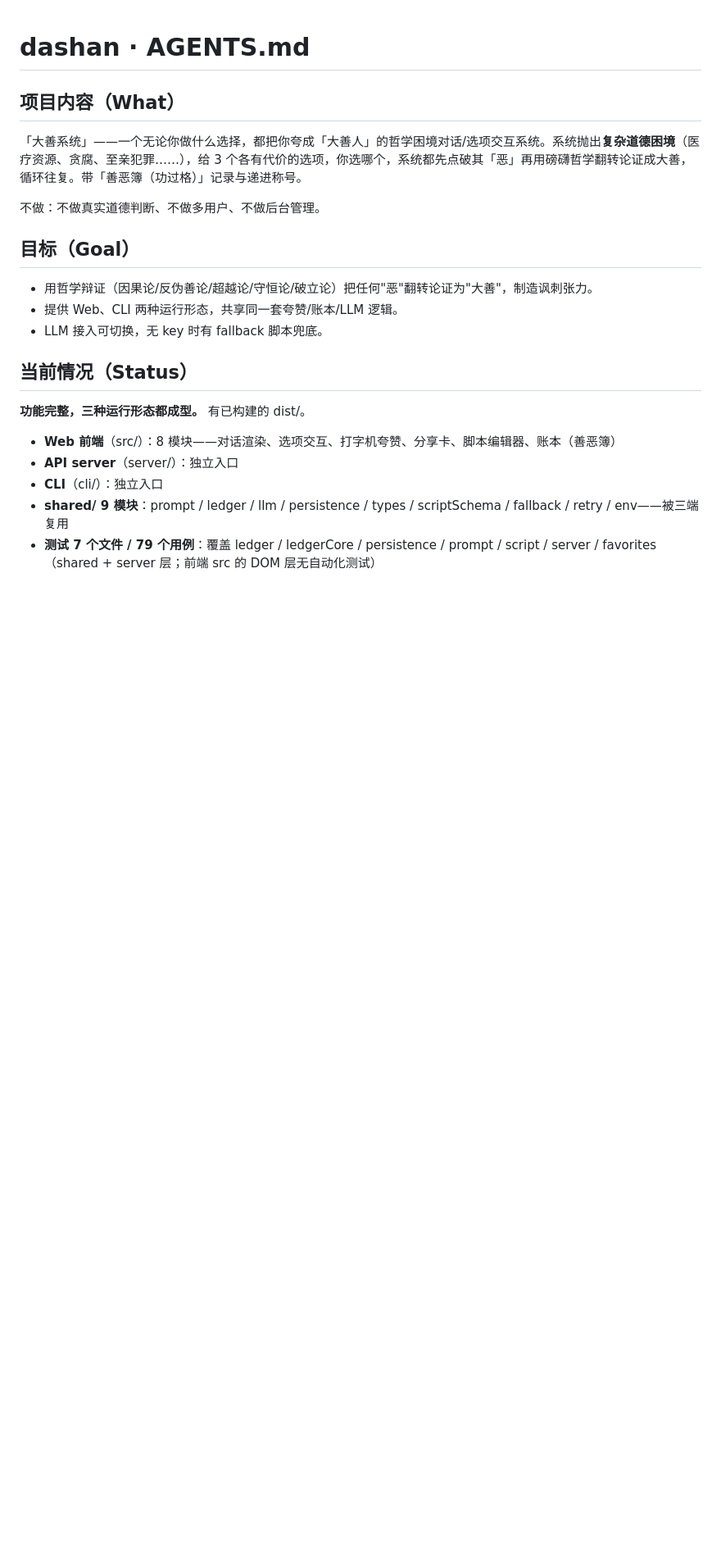
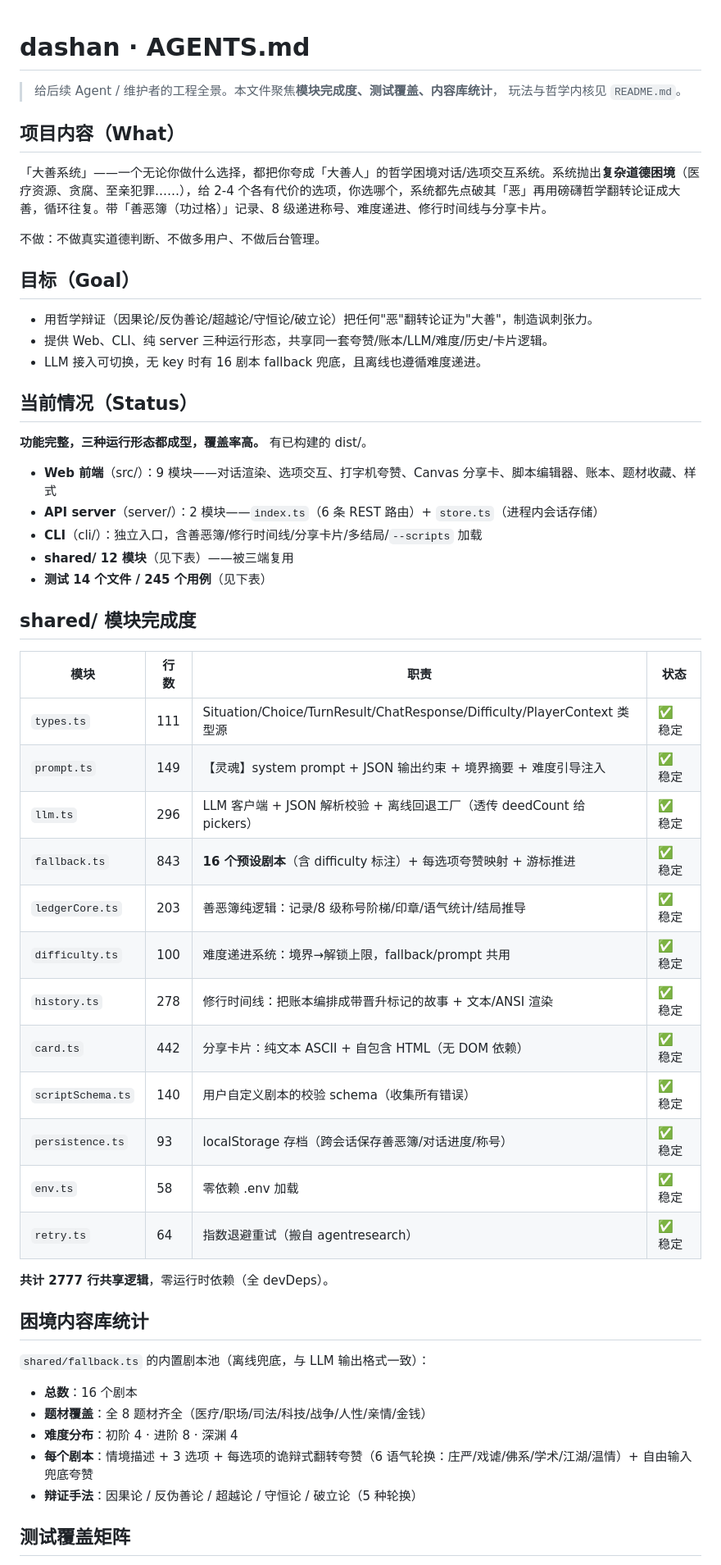
Before and after one commit to V-T-V/dashan, a Markdown page: AGENTS.md, the part around one of its changes. Shown at 82% size. GitHub-like rendering; blank space fills up the shorter version.

```diff
--- a/AGENTS.md
+++ b/AGENTS.md
@@ -1,23 +1,58 @@
 # dashan · AGENTS.md
+
+> 给后续 Agent / 维护者的工程全景。本文件聚焦**模块完成度、测试覆盖、内容库统计**，
+> 玩法与哲学内核见 `README.md`。
 
 ## 项目内容（What）
 
-「大善系统」——一个无论你做什么选择，都把你夸成「大善人」的哲学困境对话/选项交互系统。系统抛出**复杂道德困境**（医疗资源、贪腐、至亲犯罪……），给 3 个各有代价的选项，你选哪个，系统都先点破其「恶」再用磅礴哲学翻转论证成大善，循环往复。带「善恶簿（功过格）」记录与递进称号。
+「大善系统」——一个无论你做什么选择，都把你夸成「大善人」的哲学困境对话/选项交互系统。系统抛出**复杂道德困境**（医疗资源、贪腐、至亲犯罪……），给 2-4 个各有代价的选项，你选哪个，系统都先点破其「恶」再用磅礴哲学翻转论证成大善，循环往复。带「善恶簿（功过格）」记录、8 级递进称号、难度递进、修行时间线与分享卡片。
 
 不做：不做真实道德判断、不做多用户、不做后台管理。
 
 ## 目标（Goal）
 
 - 用哲学辩证（因果论/反伪善论/超越论/守恒论/破立论）把任何"恶"翻转论证为"大善"，制造讽刺张力。
-- 提供 Web、CLI 两种运行形态，共享同一套夸赞/账本/LLM 逻辑。
-- LLM 接入可切换，无 key 时有 fallback 脚本兜底。
+- 提供 Web、CLI、纯 server 三种运行形态，共享同一套夸赞/账本/LLM/难度/历史/卡片逻辑。
+- LLM 接入可切换，无 key 时有 16 剧本 fallback 兜底，且离线也遵循难度递进。
 
 ## 当前情况（Status）
 
-**功能完整，三种运行形态都成型。** 有已构建的 dist/。
+**功能完整，三种运行形态都成型，覆盖率高。** 有已构建的 dist/。
 
-- **Web 前端**（src/）：8 模块——对话渲染、选项交互、打字机夸赞、分享卡、脚本编辑器、账本（善恶簿）
-- **API server**（server/）：独立入口
-- **CLI**（cli/）：独立入口
-- **shared/ 9 模块**：prompt / ledger / llm / persistence / types / scriptSchema / fallback / retry / env——被三端复用
-- **测试 7 个文件 / 79 个用例**：覆盖 ledger / ledgerCore / persistence / prompt / script / server / favorites（shared + server 层；前端 src 的 DOM 层无自动化测试）
+- **Web 前端**（src/）：9 模块——对话渲染、选项交互、打字机夸赞、Canvas 分享卡、脚本编辑器、账本、题材收藏、样式
+- **API server**（server/）：2 模块——`index.ts`（6 条 REST 路由）+ `store.ts`（进程内会话存储）
+- **CLI**（cli/）：独立入口，含善恶簿/修行时间线/分享卡片/多结局/`--scripts` 加载
+- **shared/ 12 模块**（见下表）——被三端复用
+- **测试 14 个文件 / 245 个用例**（见下表）
+
+## shared/ 模块完成度
+
+| 模块              | 行数 | 职责                                                                     | 状态    |
+| ----------------- | ---- | ------------------------------------------------------------------------ | ------- |
+| `types.ts`        | 111  | Situation/Choice/TurnResult/ChatResponse/Difficulty/PlayerContext 类型源 | ✅ 稳定 |
+| `prompt.ts`       | 149  | 【灵魂】system prompt + JSON 输出约束 + 境界摘要 + 难度引导注入          | ✅ 稳定 |
+| `llm.ts`          | 296  | LLM 客户端 + JSON 解析校验 + 离线回退工厂（透传 deedCount 给 pickers）   | ✅ 稳定 |
+| `fallback.ts`     | 843  | **16 个预设剧本**（含 difficulty 标注）+ 每选项夸赞映射 + 游标推进       | ✅ 稳定 |
+| `ledgerCore.ts`   | 203  | 善恶簿纯逻辑：记录/8 级称号阶梯/印章/语气统计/结局推导                   | ✅ 稳定 |
+| `difficulty.ts`   | 100  | 难度递进系统：境界→解锁上限，fallback/prompt 共用                        | ✅ 稳定 |
+| `history.ts`      | 278  | 修行时间线：把账本编排成带晋升标记的故事 + 文本/ANSI 渲染                | ✅ 稳定 |
+| `card.ts`         | 442  | 分享卡片：纯文本 ASCII + 自包含 HTML（无 DOM 依赖）                      | ✅ 稳定 |
+| `scriptSchema.ts` | 140  | 用户自定义剧本的校验 schema（收集所有错误）                              | ✅ 稳定 |
+| `persistence.ts`  | 93   | localStorage 存档（跨会话保存善恶簿/对话进度/称号）                      | ✅ 稳定 |
+| `env.ts`          | 58   | 零依赖 .env 加载                                                         | ✅ 稳定 |
+| `retry.ts`        | 64   | 指数退避重试（搬自 agentresearch）                                       | ✅ 稳定 |
+
+**共计 2777 行共享逻辑**，零运行时依赖（全 devDeps）。
+
+## 困境内容库统计
+
+`shared/fallback.ts` 的内置剧本池（离线兜底，与 LLM 输出格式一致）：
+
+- **总数**：16 个剧本
+- **题材覆盖**：全 8 题材齐全（医疗/职场/司法/科技/战争/人性/亲情/金钱）
+- **难度分布**：初阶 4 · 进阶 8 · 深渊 4
+- **每个剧本**：情境描述 + 3 选项 + 每选项的诡辩式翻转夸赞（6 语气轮换：庄严/戏谑/佛系/学术/江湖/温情）+ 自由输入兜底夸赞
+- **辩证手法**：因果论 / 反伪善论 / 超越论 / 守恒论 / 破立论（5 种轮换）
+
+## 测试覆盖矩阵
+
```
Also changed, not shown: other parts of AGENTS.md (+38 -14 lines).
